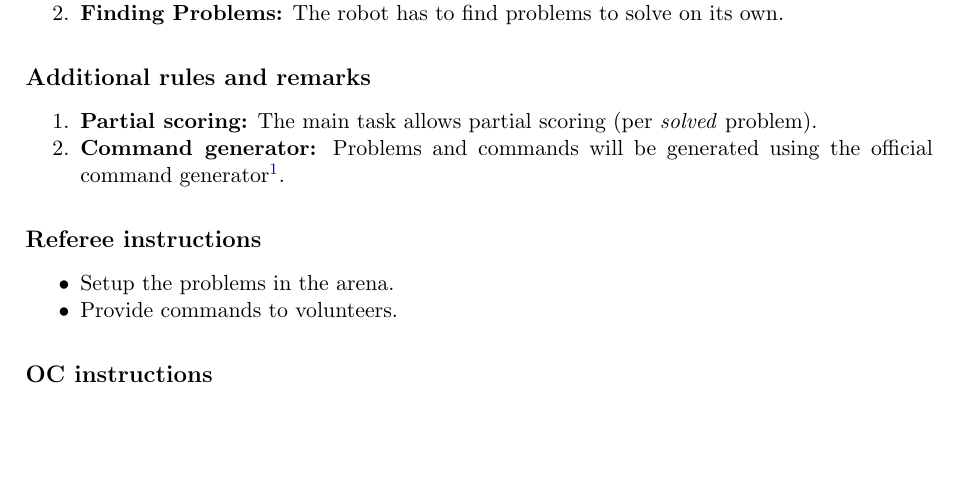
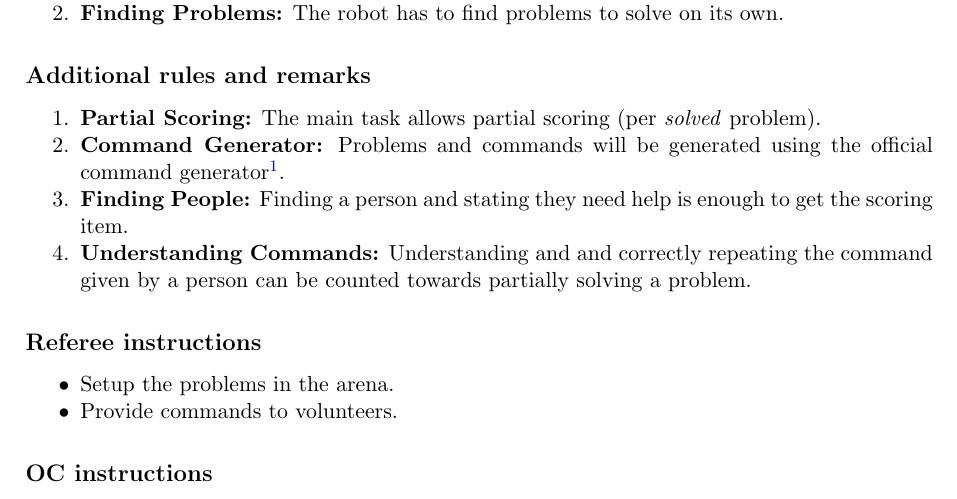
Before and after one commit to RoboCupAtHome/RuleBook, a LaTeX thesis (documents/rulebook.tex, which reads tasks/EGPSR.tex): part of page 40 of 49, cut so that both start at the same text, the shorter picture padded with empty space. Compiled offline with pdfLaTeX.

Commit message:
german open feedback for egpsr

```diff
--- a/tasks/EGPSR.tex
+++ b/tasks/EGPSR.tex
@@ -39,9 +39,11 @@ The arena is in its default state apart from problems set up for the robot to so
 % %% %%%%%%%%%%%%%%%%%%%%%%%%%%%%%%%%%%%%%%%%%%%%%%%%%%%%%%
 \subsection*{Additional rules and remarks}
 \begin{enumerate}[nosep]
-	\item \textbf{Partial scoring:} The main task allows partial scoring (per \emph{solved} problem).
+	\item \textbf{Partial Scoring:} The main task allows partial scoring (per \emph{solved} problem).
 
-	\item \textbf{Command generator:} Problems and commands will be generated using the official command generator\footnote{\url{https://github.com/johaq/CommandGenerator}}.
+	\item \textbf{Command Generator:} Problems and commands will be generated using the official command generator\footnote{\url{https://github.com/johaq/CommandGenerator}}.
+	\item \textbf{Finding People:} Finding a person and stating they need help is enough to get the scoring item.
+	\item \textbf{Understanding Commands:} Understanding and and correctly repeating the command given by a person can be counted towards partially solving a problem.
 \end{enumerate}
 
 \subsection*{Referee instructions}
```
